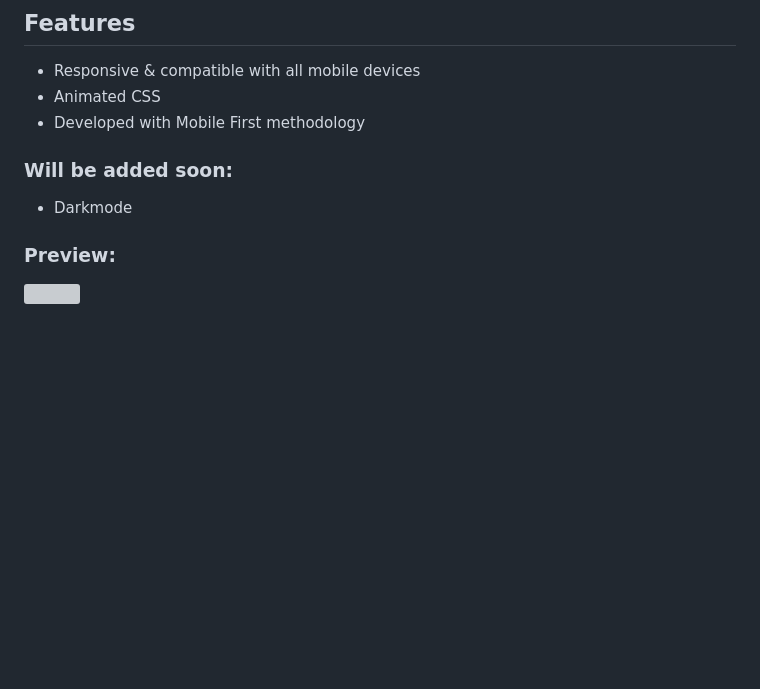
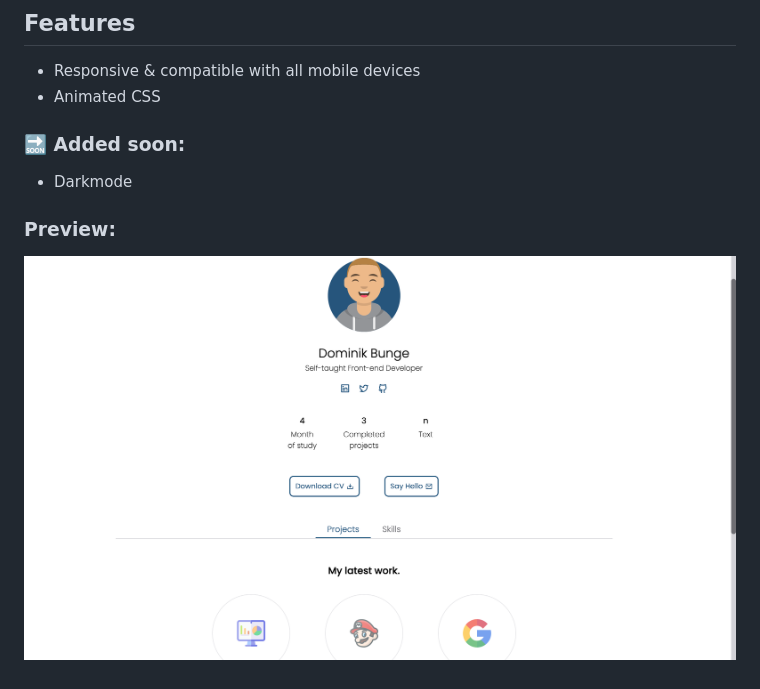
Before and after one commit to dbnge/responsive-mini-portfolio, a Markdown page: README.md, the part around the change. Drawn GitHub-style; pictures changed too: assets/images/Screenshot 2022-04-10 at 20.48.42.png (added); blank space fills up the shorter version; grey boxes are pictures that could not be loaded.

```diff
--- a/README.md
+++ b/README.md
@@ -15,11 +15,10 @@
 ## Features
 + Responsive & compatible with all mobile devices
 + Animated CSS
-+ Developed with Mobile First methodology
 
-### Will be added soon:
+### 🔜 Added soon:
 + Darkmode
 
 ### Preview:
 
-![]()
+![](/assets/images/Screenshot%202022-04-10%20at%2020.48.42.png)
```
